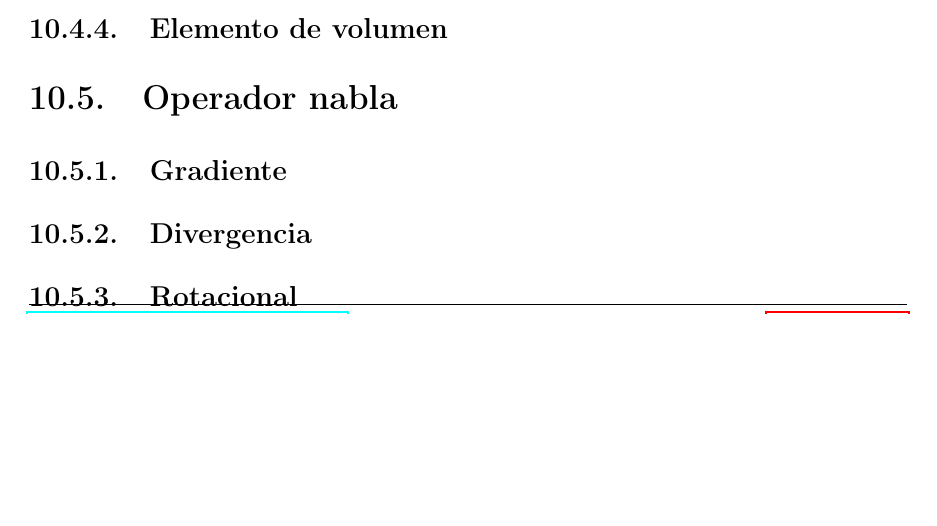
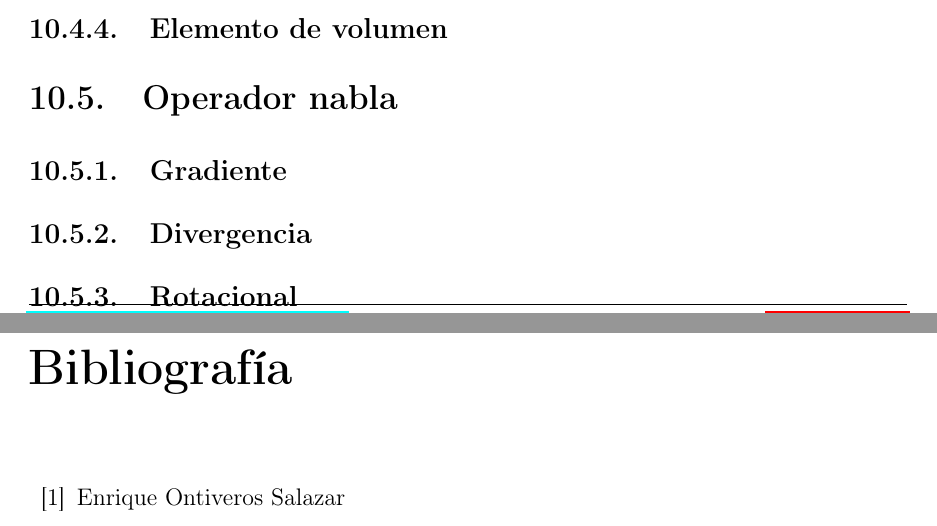
Before and after one commit to CompilandoConocimiento/LibroAnalisisVectorial, a LaTeX document (AnalisisVectorial.tex): part of page 84 of 84 before the commit and two parts of pages 84 and 85 of 85 after it, the two joined at a grey line, cut so that both start at the same text, the shorter picture padded with empty space. Compiled offline with pdfLaTeX.

Commit message:
Lo que se hace el dia

```diff
--- a/AnalisisVectorial.tex
+++ b/AnalisisVectorial.tex
@@ -46,6 +46,11 @@
     \usepackage{tabularx}                                           %Lets make tables awesome
     \usepackage{multirow}                                           %Lets make tables awesome
     \usepackage{multicol}                                           %Create multicolumns
+
+    % *********   HEADERS AND FOOTERS ********
+    \def\ProjectAuthorLink                                          %Just to keep it in line
+        {https://github.com/CompilandoConocimiento}                 %Just to keep it in line
+    \def\ProjectNameLink{\ProjectAuthorLink/LibroAnalisisVectorial} %Link to Proyect
 
     % *********   HEADERS AND FOOTERS ********
     \usepackage{fancyhdr}                                           %Lets make awesome headers/footers
@@ -3506,4 +3511,16 @@
             \subsection{Esféricas}
 
 
+
+
+% ===============================================
+% ========        BIBLIO      ===================
+% ===============================================
+\begin{thebibliography}{10}
+
+    \bibitem{Alan}
+        Enrique Ontiveros Salazar
+
+\end{thebibliography}
+
 \end{document}
```
Also changed, not shown: AnalisisVectorial.pdf.
